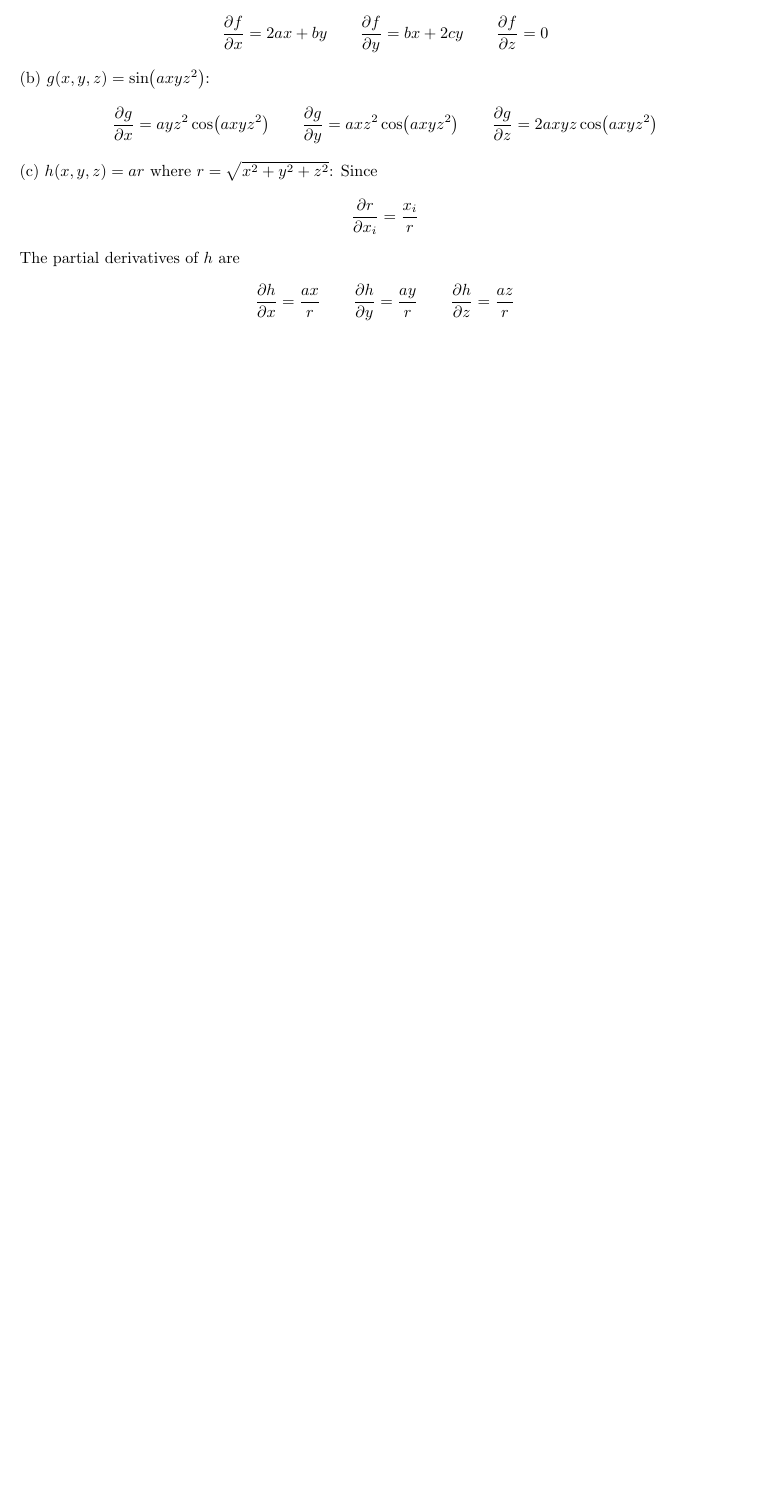
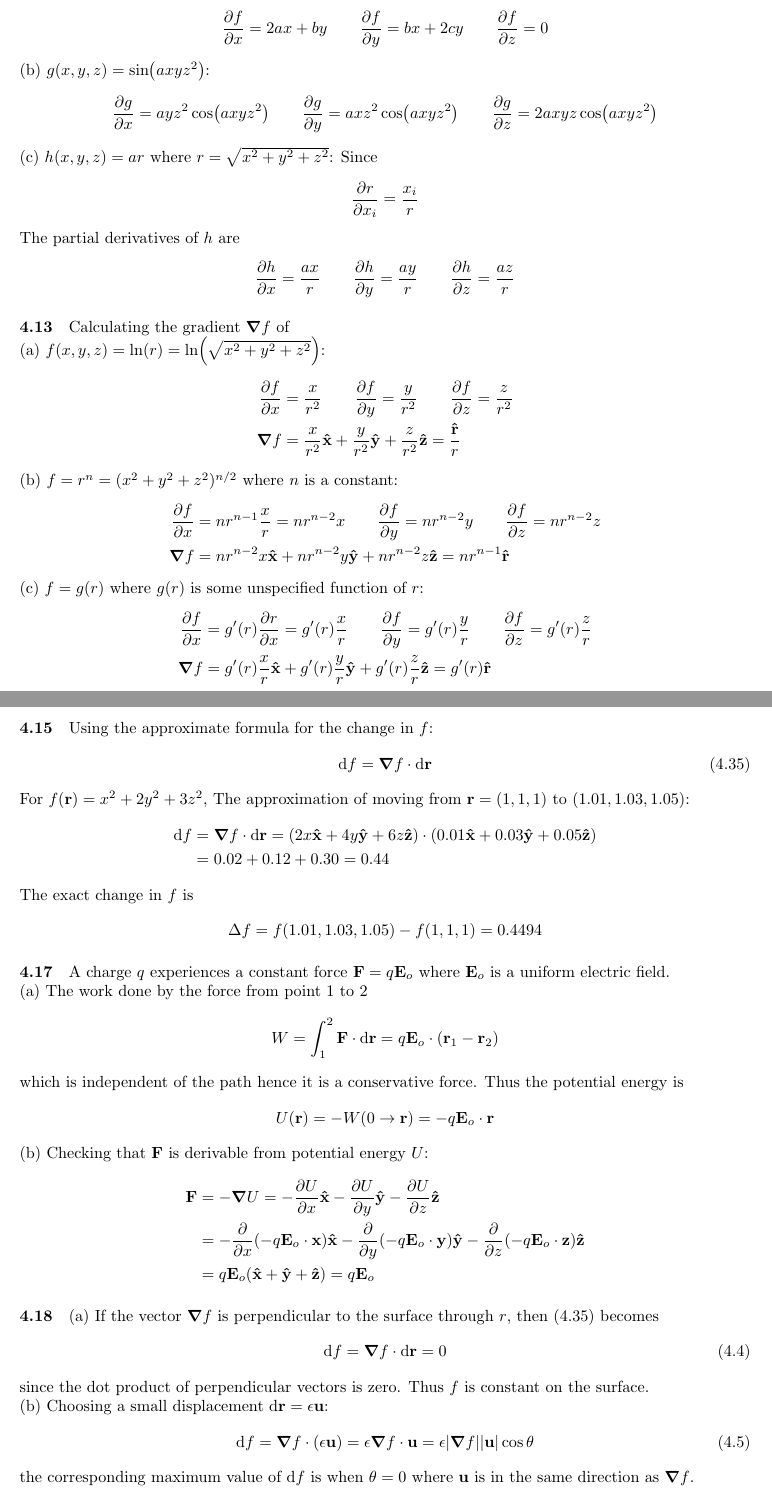
Before and after one commit to joonsuuh/physics, a LaTeX document (taylor/problems/problems.tex, which reads taylor/problems/chapters/chapter4.tex): part of page 49 of 49 before the commit and two parts of pages 49 and 50 of 51 after it, the two joined at a grey line, cut so that both start at the same text, the shorter picture padded with empty space. Compiled offline with pdfLaTeX.

Commit message:
up  to 4.21

```diff
--- a/taylor/problems/chapters/chapter4.tex
+++ b/taylor/problems/chapters/chapter4.tex
@@ -162,3 +162,83 @@ The partial derivatives of $h$ are
 \end{align*}
 
 \paragraph{4.13}
+Calculating the gradient $\grad{f}$ of
+
+(a) $f(x,y,z) = \ln(r) = \ln(\sqrt{x^2 + y^2 + z^2})$:
+\begin{align*}
+    \pdv{f}{x} &= \frac{x}{r^2} \qquad \pdv{f}{y} = \frac{y}{r^2}
+        \qquad \pdv{f}{z} = \frac{z}{r^2} \\
+    \grad{f} &= \frac{x}{r^2} \vu{x} + \frac{y}{r^2} \vu{y} + \frac{z}{r^2} \vu{z}
+    = \frac{\vu{r}}{r}
+\end{align*}
+
+(b) $f = r^n = (x^2 + y^2 + z^2)^{n/2}$ where $n$ is a constant:
+\begin{align*}
+    \pdv{f}{x} &= nr^{n-1} \frac{x}{r} = nr^{n-2} x \qquad \pdv{f}{y} = nr^{n-2} y
+        \qquad \pdv{f}{z} = nr^{n-2} z \\
+    \grad{f} &= nr^{n-2} x \vu{x} + nr^{n-2} y \vu{y} + nr^{n-2} z \vu{z} = nr^{n-1} \vu{r}
+\end{align*}
+
+(c) $f = g(r)$ where $g(r)$ is some unspecified function of $r$:
+\begin{align*}
+    \pdv{f}{x} &= g'(r) \pdv{r}{x} = g'(r) \frac{x}{r} \qquad
+    \pdv{f}{y} = g'(r) \frac{y}{r} \qquad \pdv{f}{z} = g'(r) \frac{z}{r} \\
+    \grad{f} &= g'(r) \frac{x}{r} \vu{x} + g'(r) \frac{y}{r} \vu{y} + g'(r) \frac{z}{r} \vu{z}
+    = g'(r) \vu{r}
+\end{align*}
+
+\paragraph{4.15}
+Using the approximate formula for the change in $f$:
+\begin{equation*} \tag{4.35}
+    \dd{f} = \grad{f} \cdot \dd{\vb{r}}
+\end{equation*}
+For $f(\vb{r}) = x^2 + 2y^2 + 3z^2$, The approximation of moving from $\vb{r} = (1, 1, 1)$ to
+$(1.01, 1.03, 1.05)$:
+\begin{align*}
+    \dd{f} &= \grad{f} \cdot \dd{\vb{r}} = (2x \vu{x} + 4y \vu{y} + 6z \vu{z}) \cdot
+    (0.01 \vu{x} + 0.03 \vu{y} + 0.05 \vu{z}) \\
+    &= 0.02 + 0.12 + 0.30 = 0.44
+\end{align*}
+The exact change in $f$ is
+\begin{align*}
+    \Delta f = f(1.01, 1.03, 1.05) - f(1, 1, 1) = 0.4494
+\end{align*}
+
+\paragraph{4.17}
+A charge $q$ experiences a constant force $\vb{F} = q \vb{E}_o$ where $\vb{E}_o$ is a uniform
+electric field.
+
+(a) The work done by the force from point 1 to 2
+\begin{align*}
+    W = \int_1^2 \vb{F} \cdot \dd{\vb{r}} = q \vb{E}_o \cdot (\vb{r}_1 - \vb{r}_2)
+\end{align*}
+which is independent of the path hence it is a conservative force. Thus the potential energy is
+\begin{equation*}
+    U(\vb{r}) = - W(0 \to \vb{r}) = - q \vb{E}_o \cdot \vb{r}
+\end{equation*}
+
+(b) Checking that $\vb{F}$ is derivable from potential energy $U$:
+\begin{align*}
+    \vb{F} &= - \grad{U} = - \pdv{U}{x} \vu{x} - \pdv{U}{y} \vu{y} - \pdv{U}{z} \vu{z} \\
+    &= - \pdv{x}(-q \vb{E}_o \cdot \vb{x}) \vu{x} - \pdv{y}(-q \vb{E}_o \cdot \vb{y}) \vu{y}
+    - \pdv{z}(-q \vb{E}_o \cdot \vb{z}) \vu{z} \\
+    &= q \vb{E}_o (\vu{x} + \vu{y} + \vu{z}) = q \vb{E}_o
+\end{align*}
+
+\paragraph{4.18}
+(a) If the vector $\grad{f}$ is perpendicular to the surface through $r$, then (4.35) becomes
+\begin{equation}
+    \dd{f} = \grad{f} \cdot \dd{\vb{r}} = 0
+\end{equation}
+since the dot product of perpendicular vectors is zero. Thus $f$ is constant on the surface.
+
+(b) Choosing a small displacement $\dd{\vb{r}} = \epsilon \vb{u}$:
+\begin{equation}
+    \dd{f} = \grad{f} \cdot (\epsilon \vb{u}) = \epsilon \grad{f} \cdot \vb{u}
+        = \epsilon \abs{\grad{f}} \abs{\vb{u}} \cos \theta
+\end{equation}
+the corresponding maximum value of $\dd{f}$ is when $\theta = 0$ where $\vb{u}$ is in the same
+direction as $\grad{f}$.
+
+\paragraph{4.19}
+(a) For a surface of constant $f$, $f = x^2 + 4y^2$ is an ellipse in the $xy$ plane cenetered at the
@@ -164,0 +273,2 @@ The partial derivatives of $h$ are
+    \curl{(Ax, By^2, Cz^3)} = 0
+\end{align*}
```
Also changed, not shown: taylor/problems/chapters/chapter4.pdf, taylor/problems/chapters/chapter4.tex (59 more changed lines), 5 other files.
